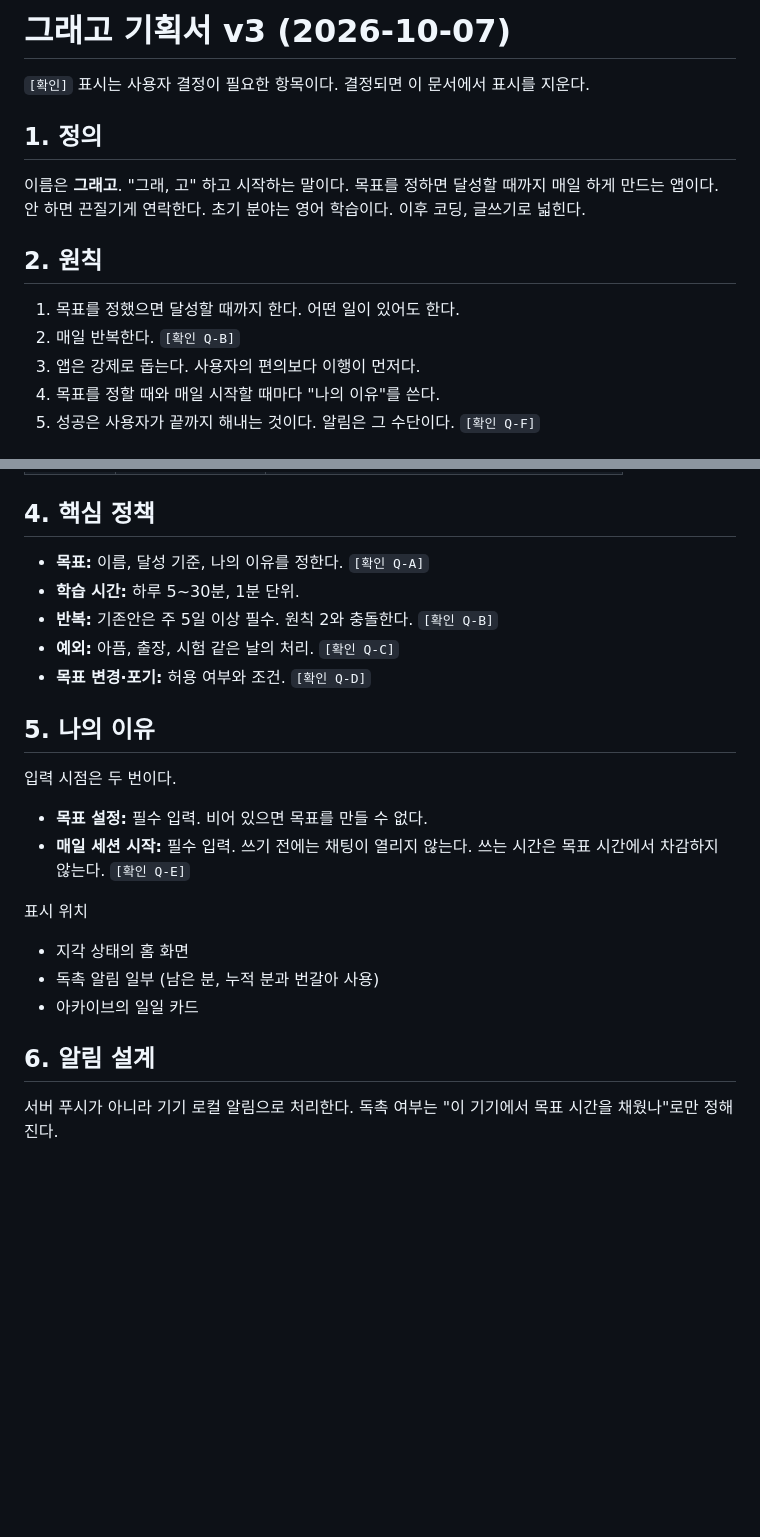
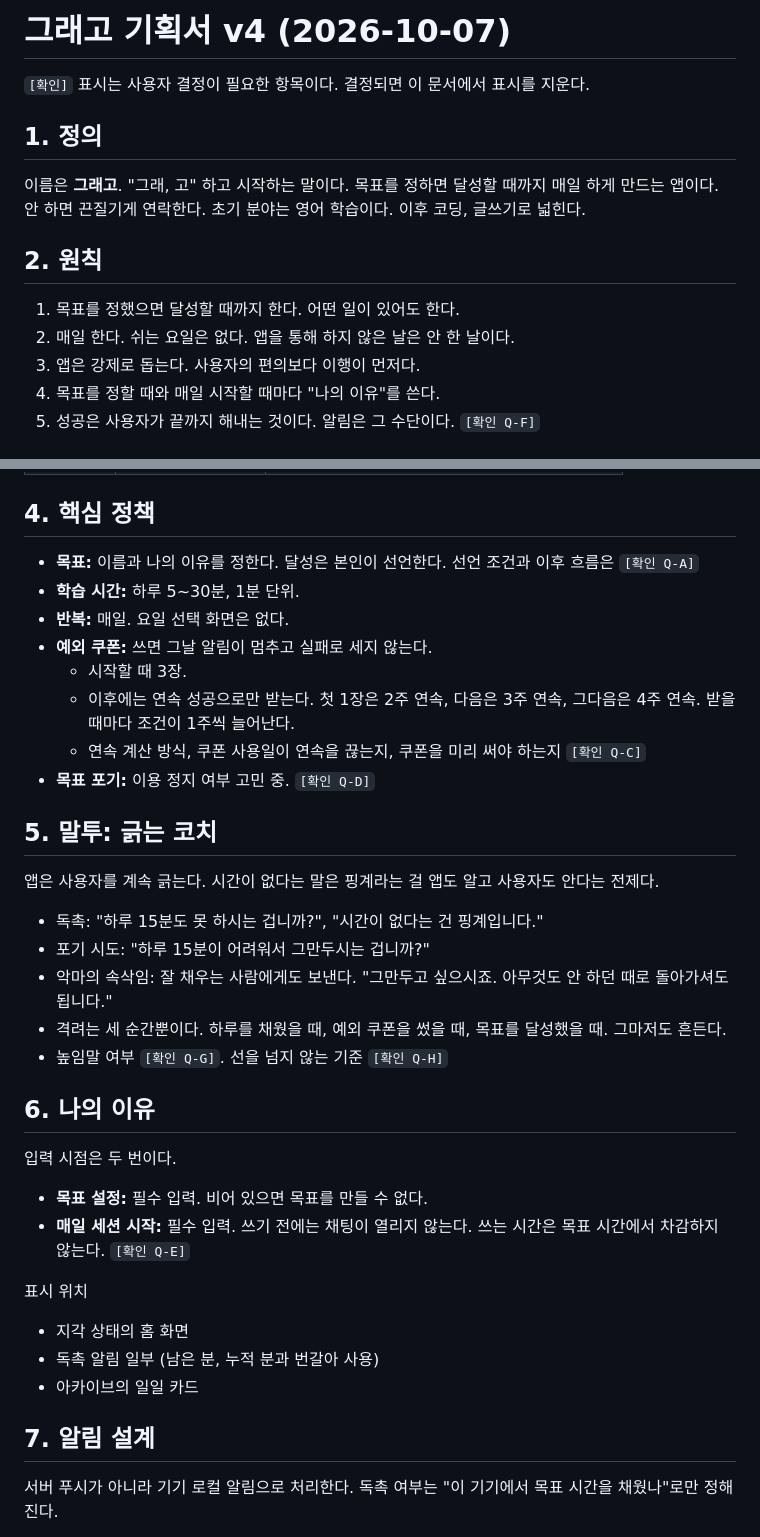
Before and after one commit to junhyuk0305/15min, a Markdown page: docs/기획서.md, 2 parts joined by grey strips. Rendered like a GitHub page; blank space fills up the shorter version.

```diff
--- a/docs/기획서.md
+++ b/docs/기획서.md
@@ -1,4 +1,4 @@
-# 그래고 기획서 v3 (2026-10-07)
+# 그래고 기획서 v4 (2026-10-07)
 
 `[확인]` 표시는 사용자 결정이 필요한 항목이다. 결정되면 이 문서에서 표시를 지운다.
 
@@ -11,7 +11,7 @@
 ## 2. 원칙
 
 1. 목표를 정했으면 달성할 때까지 한다. 어떤 일이 있어도 한다.
-2. 매일 반복한다. `[확인 Q-B]`
+2. 매일 한다. 쉬는 요일은 없다. 앱을 통해 하지 않은 날은 안 한 날이다.
 3. 앱은 강제로 돕는다. 사용자의 편의보다 이행이 먼저다.
 4. 목표를 정할 때와 매일 시작할 때마다 "나의 이유"를 쓴다.
 5. 성공은 사용자가 끝까지 해내는 것이다. 알림은 그 수단이다. `[확인 Q-F]`
@@ -29,13 +29,26 @@
 
 ## 4. 핵심 정책
 
-- **목표:** 이름, 달성 기준, 나의 이유를 정한다. `[확인 Q-A]`
+- **목표:** 이름과 나의 이유를 정한다. 달성은 본인이 선언한다. 선언 조건과 이후 흐름은 `[확인 Q-A]`
 - **학습 시간:** 하루 5~30분, 1분 단위.
-- **반복:** 기존안은 주 5일 이상 필수. 원칙 2와 충돌한다. `[확인 Q-B]`
-- **예외:** 아픔, 출장, 시험 같은 날의 처리. `[확인 Q-C]`
-- **목표 변경·포기:** 허용 여부와 조건. `[확인 Q-D]`
+- **반복:** 매일. 요일 선택 화면은 없다.
+- **예외 쿠폰:** 쓰면 그날 알림이 멈추고 실패로 세지 않는다.
+  - 시작할 때 3장.
+  - 이후에는 연속 성공으로만 받는다. 첫 1장은 2주 연속, 다음은 3주 연속, 그다음은 4주 연속. 받을 때마다 조건이 1주씩 늘어난다.
+  - 연속 계산 방식, 쿠폰 사용일이 연속을 끊는지, 쿠폰을 미리 써야 하는지 `[확인 Q-C]`
+- **목표 포기:** 이용 정지 여부 고민 중. `[확인 Q-D]`
 
-## 5. 나의 이유
+## 5. 말투: 긁는 코치
+
+앱은 사용자를 계속 긁는다. 시간이 없다는 말은 핑계라는 걸 앱도 알고 사용자도 안다는 전제다.
+
+- 독촉: "하루 15분도 못 하시는 겁니까?", "시간이 없다는 건 핑계입니다."
+- 포기 시도: "하루 15분이 어려워서 그만두시는 겁니까?"
+- 악마의 속삭임: 잘 채우는 사람에게도 보낸다. "그만두고 싶으시죠. 아무것도 안 하던 때로 돌아가셔도 됩니다."
+- 격려는 세 순간뿐이다. 하루를 채웠을 때, 예외 쿠폰을 썼을 때, 목표를 달성했을 때. 그마저도 흔든다.
+- 높임말 여부 `[확인 Q-G]`. 선을 넘지 않는 기준 `[확인 Q-H]`
+
+## 6. 나의 이유
 
 입력 시점은 두 번이다.
 - **목표 설정:** 필수 입력. 비어 있으면 목표를 만들 수 없다.
@@ -46,7 +59,7 @@
 - 독촉 알림 일부 (남은 분, 누적 분과 번갈아 사용)
 - 아카이브의 일일 카드
 
-## 6. 알림 설계
+## 7. 알림 설계
 
 서버 푸시가 아니라 기기 로컬 알림으로 처리한다. 독촉 여부는 "이 기기에서 목표 시간을 채웠나"로만 정해진다.
 
```
Also changed, not shown: other parts of docs/기획서.md (+14 -12 lines).
